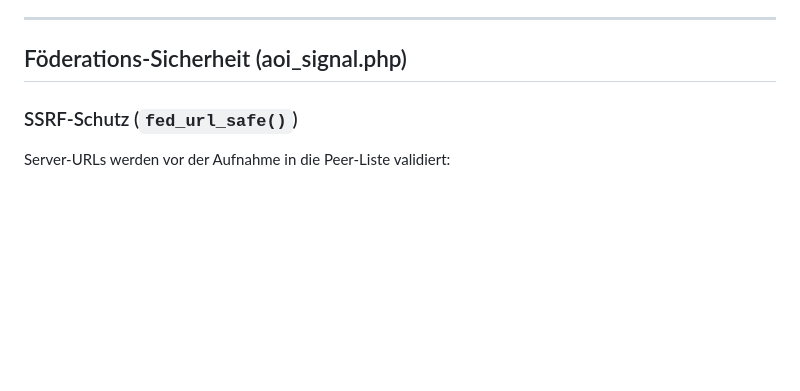
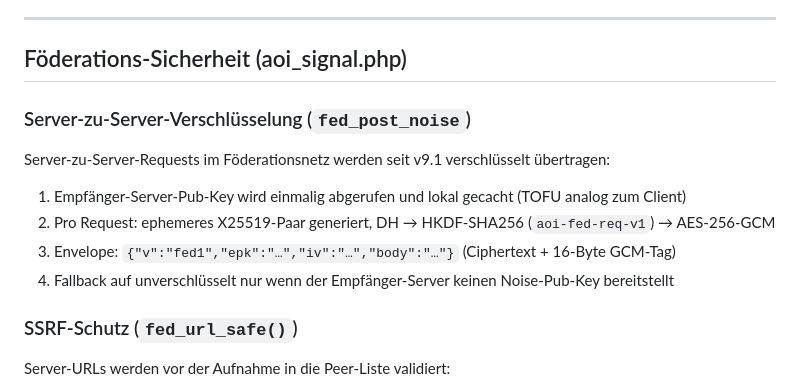
Before and after one commit to Innobytix-IT/AOI-9.0, a Markdown page: SECURITY.md, the part around one of its changes. Rendered like a GitHub page; blank space fills up the shorter version.

```diff
--- a/SECURITY.md
+++ b/SECURITY.md
@@ -23,6 +67,15 @@ Diese Option wird zusammen mit der Konfiguration gespeichert.
 ---
 
 ## Föderations-Sicherheit (aoi_signal.php)
+
+### Server-zu-Server-Verschlüsselung (`fed_post_noise`)
+
+Server-zu-Server-Requests im Föderationsnetz werden seit v9.1 verschlüsselt übertragen:
+
+1. Empfänger-Server-Pub-Key wird einmalig abgerufen und lokal gecacht (TOFU analog zum Client)
+2. Pro Request: ephemeres X25519-Paar generiert, DH → HKDF-SHA256 (`aoi-fed-req-v1`) → AES-256-GCM
+3. Envelope: `{"v":"fed1","epk":"…","iv":"…","body":"…"}` (Ciphertext + 16-Byte GCM-Tag)
+4. Fallback auf unverschlüsselt nur wenn der Empfänger-Server keinen Noise-Pub-Key bereitstellt
 
 ### SSRF-Schutz (`fed_url_safe()`)
 
```
Also changed, not shown: other parts of SECURITY.md (+48 -4 lines), README.md (+21 -6 lines).
